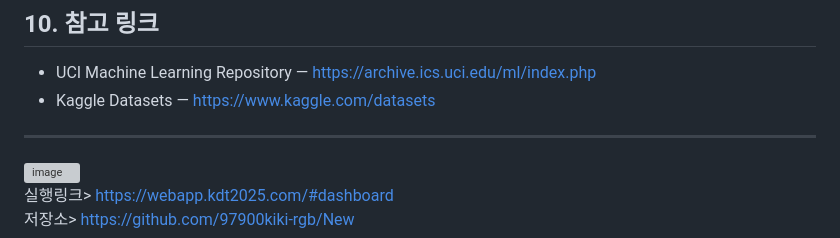
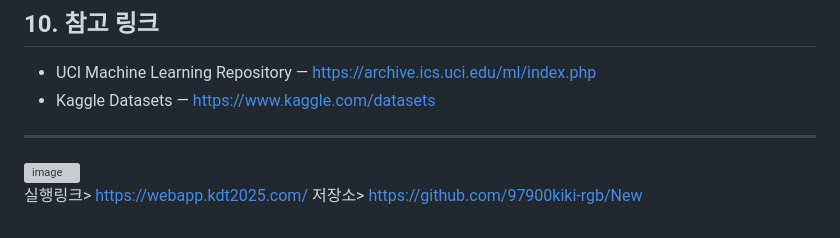
Before and after one commit to 97900kiki-rgb/New, a Markdown page: README.md, the part around the change. Drawn GitHub-style; grey boxes are pictures that could not be loaded.

Commit message:
Update execution link in README.md

```diff
--- a/README.md
+++ b/README.md
@@ -258,5 +258,5 @@ python3 -m http.server 8000
 
 <img width="1395" height="877" alt="image" src="https://github.com/user-attachments/assets/f844203f-8f24-42ae-8ba9-f639f1f22470" />
 
-   실행링크> https://webapp.kdt2025.com/#dashboard
+   실행링크> https://webapp.kdt2025.com/
    저장소> https://github.com/97900kiki-rgb/New
```
